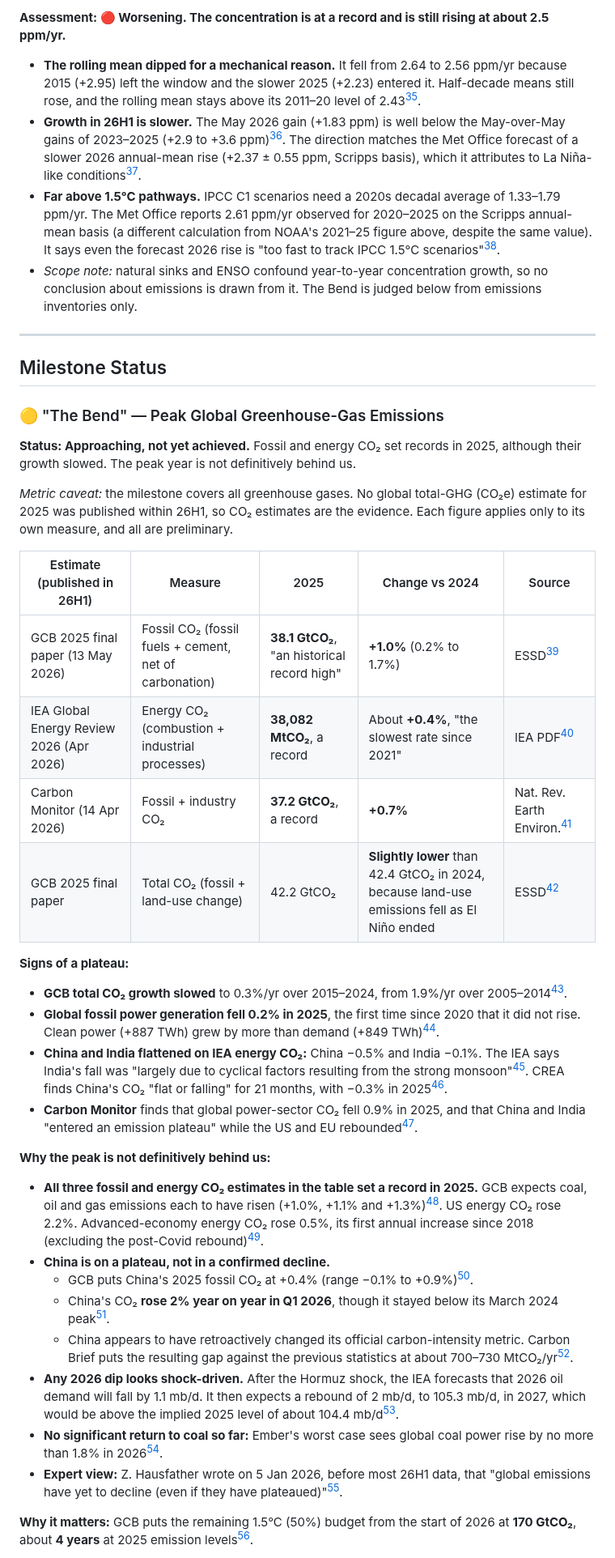
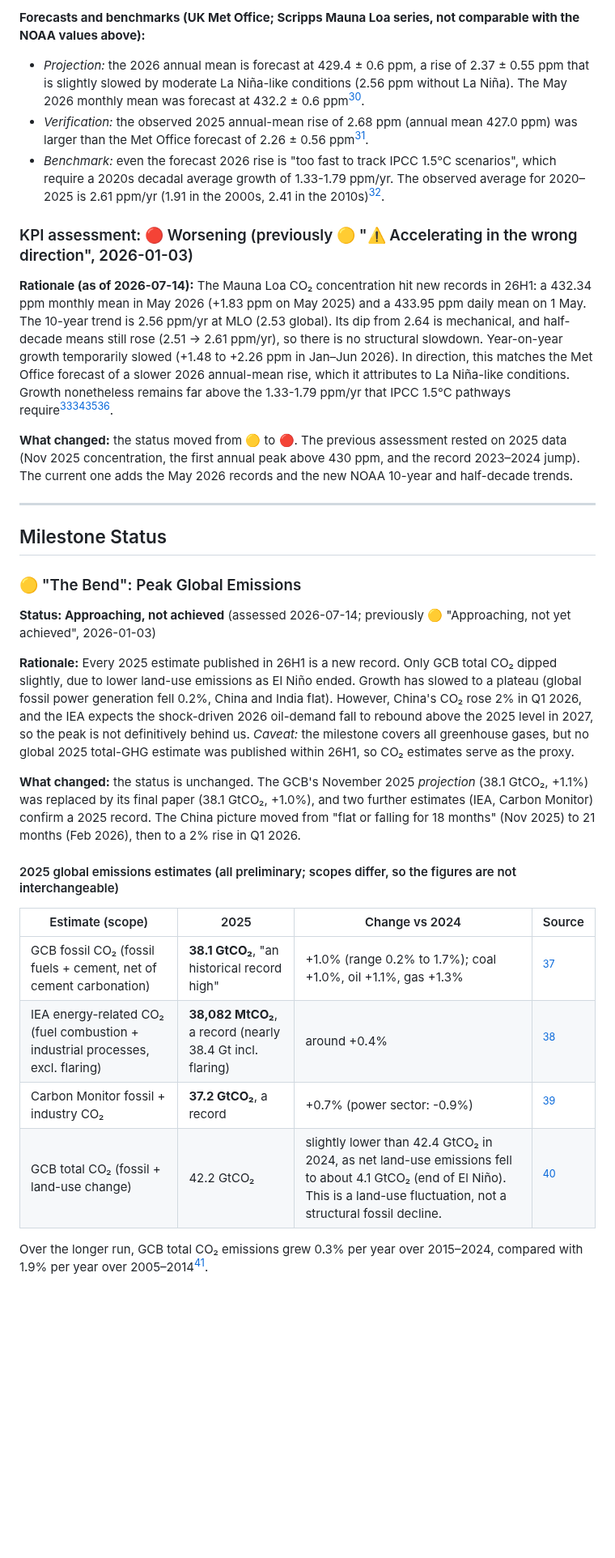
Before and after one commit to pasky/grand-endeavors-data, a Markdown page: pilot-26H1/climate.md, the part around one of its changes. Shown at 81% size. Rendered like a GitHub page; blank space fills up the shorter version.

Commit message:
pilot-26H1 climate: bulletin draft

```diff
--- a/pilot-26H1/climate.md
+++ b/pilot-26H1/climate.md
@@ -74,42 +85,35 @@ xychart-beta
 
-**Assessment: 🔴 Worsening. The concentration is at a record and is still rising at about 2.5 ppm/yr.**
-- **The rolling mean dipped for a mechanical reason.** It fell from 2.64 to 2.56 ppm/yr because 2015 (+2.95) left the window and the slower 2025 (+2.23) entered it. Half-decade means still rose, and the rolling mean stays above its 2011–20 level of 2.43[^noaa-gr-mlo].
-- **Growth in 26H1 is slower.** The May 2026 gain (+1.83 ppm) is well below the May-over-May gains of 2023–2025 (+2.9 to +3.6 ppm)[^noaa-mm-mlo]. The direction matches the Met Office forecast of a slower 2026 annual-mean rise (+2.37 ± 0.55 ppm, Scripps basis), which it attributes to La Niña-like conditions[^metoffice].
-- **Far above 1.5°C pathways.** IPCC C1 scenarios need a 2020s decadal average of 1.33–1.79 ppm/yr. The Met Office reports 2.61 ppm/yr observed for 2020–2025 on the Scripps annual-mean basis (a different calculation from NOAA's 2021–25 figure above, despite the same value). It says even the forecast 2026 rise is "too fast to track IPCC 1.5°C scenarios"[^metoffice].
-- *Scope note:* natural sinks and ENSO confound year-to-year concentration growth, so no conclusion about emissions is drawn from it. The Bend is judged below from emissions inventories only.
+**Forecasts and benchmarks (UK Met Office; Scripps Mauna Loa series, not comparable with the NOAA values above):**
+- *Projection:* the 2026 annual mean is forecast at 429.4 ± 0.6 ppm, a rise of 2.37 ± 0.55 ppm that is slightly slowed by moderate La Niña-like conditions (2.56 ppm without La Niña). The May 2026 monthly mean was forecast at 432.2 ± 0.6 ppm[^metoffice].
+- *Verification:* the observed 2025 annual-mean rise of 2.68 ppm (annual mean 427.0 ppm) was larger than the Met Office forecast of 2.26 ± 0.56 ppm[^metoffice].
+- *Benchmark:* even the forecast 2026 rise is "too fast to track IPCC 1.5°C scenarios", which require a 2020s decadal average growth of 1.33-1.79 ppm/yr. The observed average for 2020–2025 is 2.61 ppm/yr (1.91 in the 2000s, 2.41 in the 2010s)[^metoffice].
+
+### KPI assessment: 🔴 Worsening (previously 🟡 "⚠️ Accelerating in the wrong direction", 2026-01-03)
+
+**Rationale (as of 2026-07-14):** The Mauna Loa CO₂ concentration hit new records in 26H1: a 432.34 ppm monthly mean in May 2026 (+1.83 ppm on May 2025) and a 433.95 ppm daily mean on 1 May. The 10-year trend is 2.56 ppm/yr at MLO (2.53 global). Its dip from 2.64 is mechanical, and half-decade means still rose (2.51 → 2.61 ppm/yr), so there is no structural slowdown. Year-on-year growth temporarily slowed (+1.48 to +2.26 ppm in Jan–Jun 2026). In direction, this matches the Met Office forecast of a slower 2026 annual-mean rise, which it attributes to La Niña-like conditions. Growth nonetheless remains far above the 1.33-1.79 ppm/yr that IPCC 1.5°C pathways require[^noaa-mm-mlo][^noaa-daily][^noaa-gr-mlo][^metoffice].
+
+**What changed:** the status moved from 🟡 to 🔴. The previous assessment rested on 2025 data (Nov 2025 concentration, the first annual peak above 430 ppm, and the record 2023–2024 jump). The current one adds the May 2026 records and the new NOAA 10-year and half-decade trends.
 
 ---
 
 ## Milestone Status
 
-### 🟡 "The Bend" — Peak Global Greenhouse-Gas Emissions
+### 🟡 "The Bend": Peak Global Emissions
 
-**Status: Approaching, not yet achieved.** Fossil and energy CO₂ set records in 2025, although their growth slowed. The peak year is not definitively behind us.
+**Status: Approaching, not achieved** (assessed 2026-07-14; previously 🟡 "Approaching, not yet achieved", 2026-01-03)
 
-*Metric caveat:* the milestone covers all greenhouse gases. No global total-GHG (CO₂e) estimate for 2025 was published within 26H1, so CO₂ estimates are the evidence. Each figure applies only to its own measure, and all are preliminary.
+**Rationale:** Every 2025 estimate published in 26H1 is a new record. Only GCB total CO₂ dipped slightly, due to lower land-use emissions as El Niño ended. Growth has slowed to a plateau (global fossil power generation fell 0.2%, China and India flat). However, China's CO₂ rose 2% in Q1 2026, and the IEA expects the shock-driven 2026 oil-demand fall to rebound above the 2025 level in 2027, so the peak is not definitively behind us. *Caveat:* the milestone covers all greenhouse gases, but no global 2025 total-GHG estimate was published within 26H1, so CO₂ estimates serve as the proxy.
 
-| Estimate (published in 26H1) | Measure | 2025 | Change vs 2024 | Source |
-|---|---|---|---|---|
-| GCB 2025 final paper (13 May 2026) | Fossil CO₂ (fossil fuels + cement, net of carbonation) | **38.1 GtCO₂**, "an historical record high" | **+1.0%** (0.2% to 1.7%) | ESSD[^gcb] |
-| IEA Global Energy Review 2026 (Apr 2026) | Energy CO₂ (combustion + industrial processes) | **38,082 MtCO₂**, a record | About **+0.4%**, "the slowest rate since 2021" | IEA PDF[^iea-ger] |
-| Carbon Monitor (14 Apr 2026) | Fossil + industry CO₂ | **37.2 GtCO₂**, a record | **+0.7%** | Nat. Rev. Earth Environ.[^carbon-monitor] |
-| GCB 2025 final paper | Total CO₂ (fossil + land-use change) | 42.2 GtCO₂ | **Slightly lower** than 42.4 GtCO₂ in 2024, because land-use emissions fell as El Niño ended | ESSD[^gcb] |
+**What changed:** the status is unchanged. The GCB's November 2025 *projection* (38.1 GtCO₂, +1.1%) was replaced by its final paper (38.1 GtCO₂, +1.0%), and two further estimates (IEA, Carbon Monitor) confirm a 2025 record. The China picture moved from "flat or falling for 18 months" (Nov 2025) to 21 months (Feb 2026), then to a 2% rise in Q1 2026.
 
-**Signs of a plateau:**
-- **GCB total CO₂ growth slowed** to 0.3%/yr over 2015–2024, from 1.9%/yr over 2005–2014[^gcb].
-- **Global fossil power generation fell 0.2% in 2025**, the first time since 2020 that it did not rise. Clean power (+887 TWh) grew by more than demand (+849 TWh)[^ember-ger].
-- **China and India flattened on IEA energy CO₂:** China −0.5% and India −0.1%. The IEA says India's fall was "largely due to cyclical factors resulting from the strong monsoon"[^iea-ger]. CREA finds China's CO₂ "flat or falling" for 21 months, with −0.3% in 2025[^cb-china-21m].
-- **Carbon Monitor** finds that global power-sector CO₂ fell 0.9% in 2025, and that China and India "entered an emission plateau" while the US and EU rebounded[^carbon-monitor].
+#### 2025 global emissions estimates (all preliminary; scopes differ, so the figures are not interchangeable)
 
-**Why the peak is not definitively behind us:**
-- **All three fossil and energy CO₂ estimates in the table set a record in 2025.** GCB expects coal, oil and gas emissions each to have risen (+1.0%, +1.1% and +1.3%)[^gcb]. US energy CO₂ rose 2.2%. Advanced-economy energy CO₂ rose 0.5%, its first annual increase since 2018 (excluding the post-Covid rebound)[^iea-ger].
-- **China is on a plateau, not in a confirmed decline.**
-  - GCB puts China's 2025 fossil CO₂ at +0.4% (range −0.1% to +0.9%)[^gcb].
-  - China's CO₂ **rose 2% year on year in Q1 2026**, though it stayed below its March 2024 peak[^cb-china-q1].
-  - China appears to have retroactively changed its official carbon-intensity metric. Carbon Brief puts the resulting gap against the previous statistics at about 700–730 MtCO₂/yr[^cb-china-metric].
-- **Any 2026 dip looks shock-driven.** After the Hormuz shock, the IEA forecasts that 2026 oil demand will fall by 1.1 mb/d. It then expects a rebound of 2 mb/d, to 105.3 mb/d, in 2027, which would be above the implied 2025 level of about 104.4 mb/d[^iea-omr].
-- **No significant return to coal so far:** Ember's worst case sees global coal power rise by no more than 1.8% in 2026[^cb-coal].
-- **Expert view:** Z. Hausfather wrote on 5 Jan 2026, before most 26H1 data, that "global emissions have yet to decline (even if they have plateaued)"[^hausfather].
+| Estimate (scope) | 2025 | Change vs 2024 | Source |
+|---|---|---|---|
+| GCB fossil CO₂ (fossil fuels + cement, net of cement carbonation) | **38.1 GtCO₂**, "an historical record high" | +1.0% (range 0.2% to 1.7%); coal +1.0%, oil +1.1%, gas +1.3% | [^gcb-essd] |
+| IEA energy-related CO₂ (fuel combustion + industrial processes, excl. flaring) | **38,082 MtCO₂**, a record (nearly 38.4 Gt incl. flaring) | around +0.4% | [^iea-ger] |
+| Carbon Monitor fossil + industry CO₂ | **37.2 GtCO₂**, a record | +0.7% (power sector: -0.9%) | [^carbon-monitor] |
+| GCB total CO₂ (fossil + land-use change) | 42.2 GtCO₂ | slightly lower than 42.4 GtCO₂ in 2024, as net land-use emissions fell to about 4.1 GtCO₂ (end of El Niño). This is a land-use fluctuation, not a structural fossil decline. | [^gcb-essd] |
 
-**Why it matters:** GCB puts the remaining 1.5°C (50%) budget from the start of 2026 at **170 GtCO₂**, about **4 years** at 2025 emission levels[^gcb].
+Over the longer run, GCB total CO₂ emissions grew 0.3% per year over 2015–2024, compared with 1.9% per year over 2005–2014[^gcb-essd].
 
```
Also changed, not shown: other parts of pilot-26H1/climate.md (+154 -88 lines).
